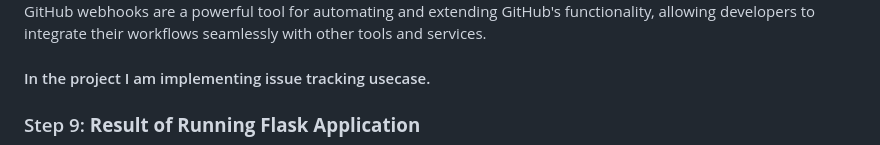
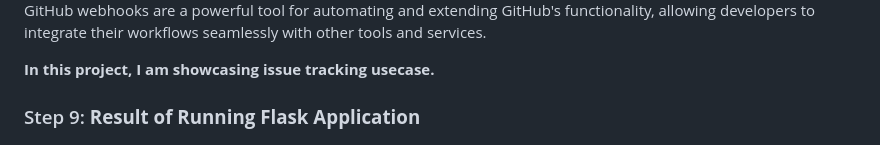
Before and after one commit to CloudSantosh/jira_ticket_nginx_gunicorn_flask_application, a Markdown page: README.md, the part around the change. Drawn GitHub-style.

```diff
--- a/README.md
+++ b/README.md
@@ -282,7 +282,7 @@ GitHub webhooks provide a way for GitHub repositories to notify external service
 
 GitHub webhooks are a powerful tool for automating and extending GitHub's functionality, allowing developers to integrate their workflows seamlessly with other tools and services.
 
-#### In the project I am implementing issue tracking usecase.
+**In this project, I am showcasing issue tracking usecase.**
 
 ### Step 9: **Result of Running Flask Application**
 <img src="https://github.com/CloudSantosh/jira_ticket_nginx_gunicorn_flask_application/blob/main/images/github.png" >
```
